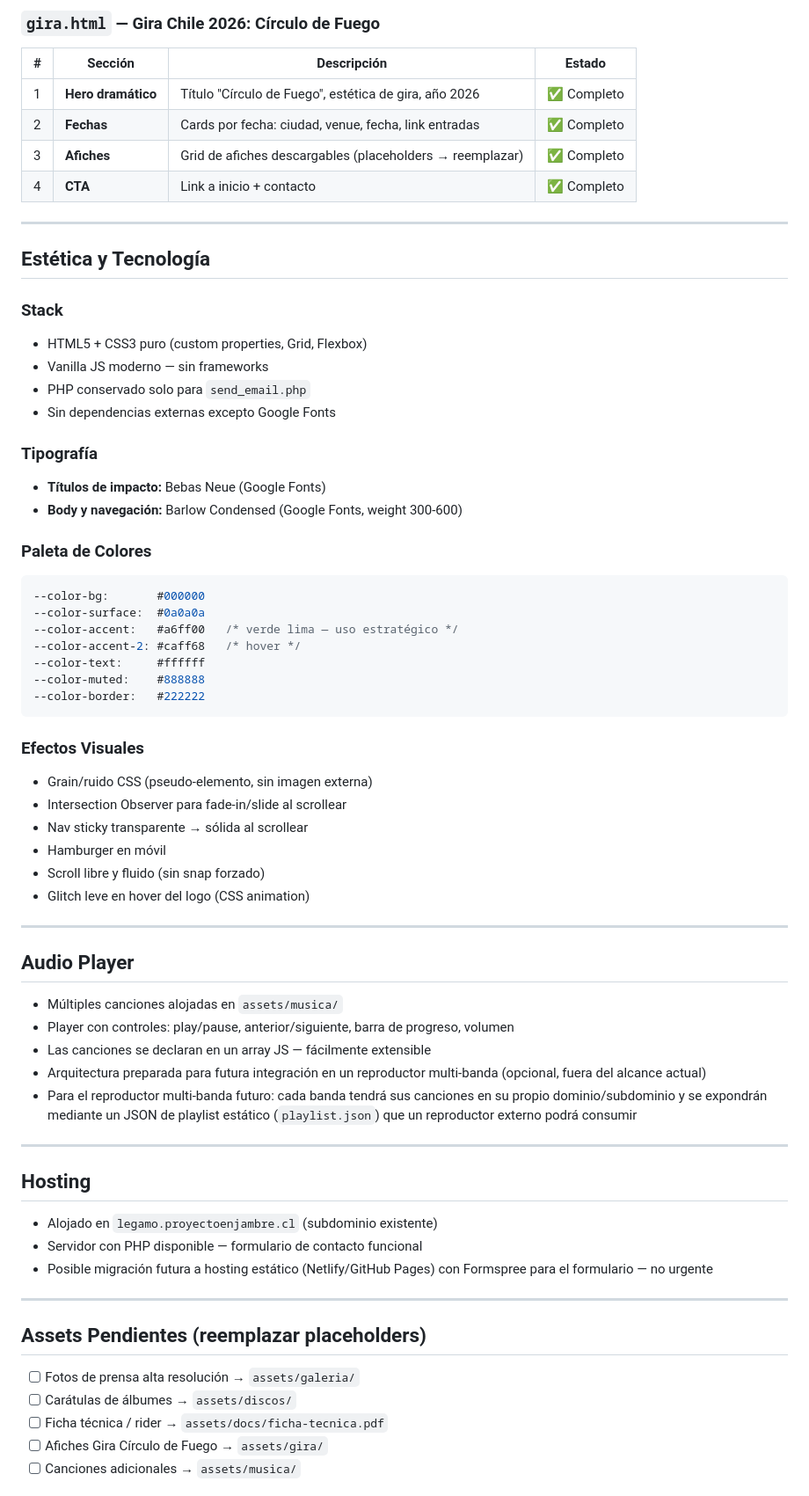
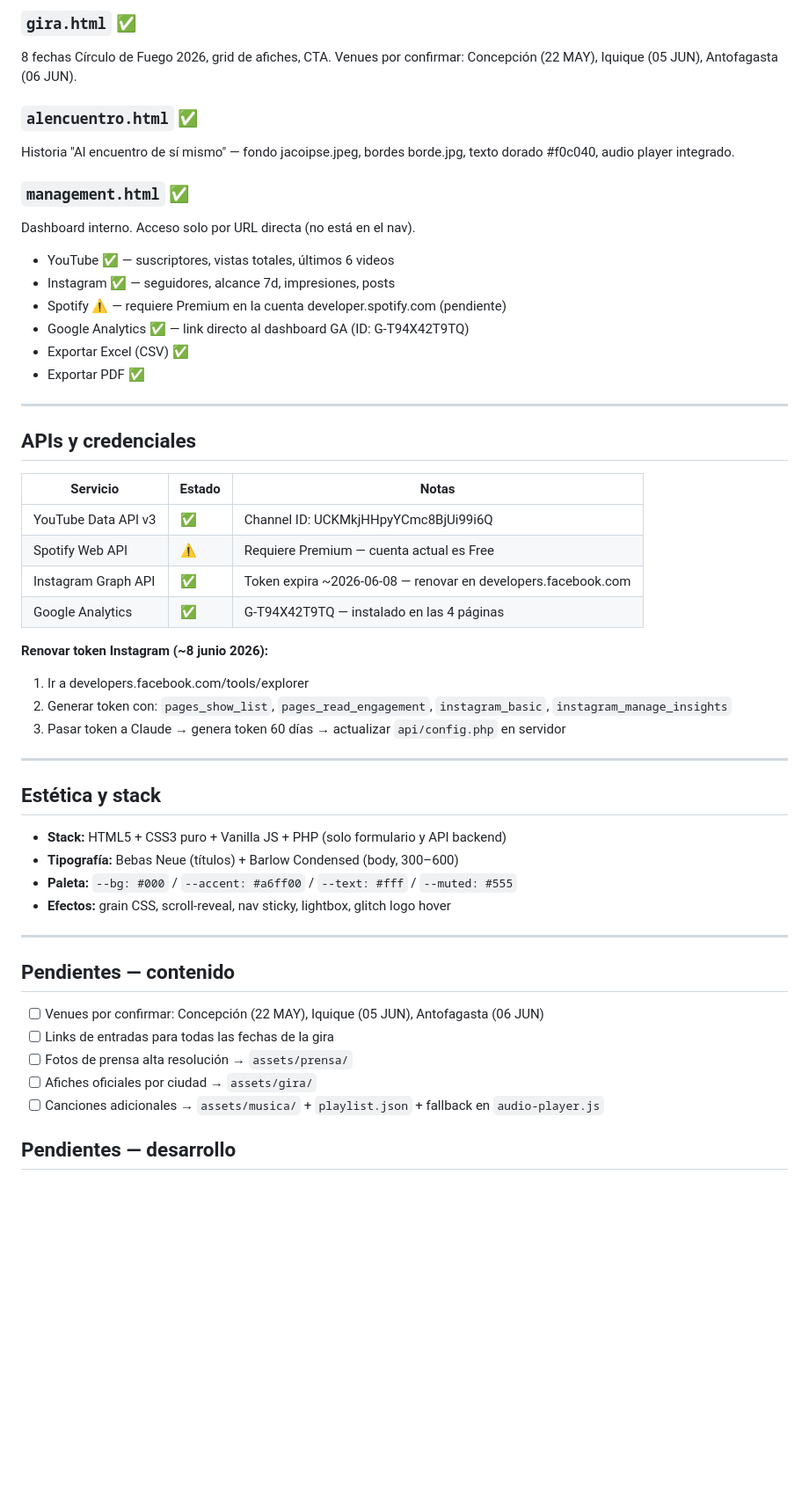
Before and after one commit to ttruucoo/Legamo, a Markdown page: PLAN.md, the part around one of its changes. Shown at 88% size. GitHub-like rendering; blank space fills up the shorter version.

````diff
--- a/PLAN.md
+++ b/PLAN.md
@@ -70,67 +65,54 @@ legamo/
 
-### `gira.html` — Gira Chile 2026: Círculo de Fuego
-| # | Sección | Descripción | Estado |
-|---|---|---|---|
-| 1 | **Hero dramático** | Título "Círculo de Fuego", estética de gira, año 2026 | ✅ Completo |
-| 2 | **Fechas** | Cards por fecha: ciudad, venue, fecha, link entradas | ✅ Completo |
-| 3 | **Afiches** | Grid de afiches descargables (placeholders → reemplazar) | ✅ Completo |
-| 4 | **CTA** | Link a inicio + contacto | ✅ Completo |
+### `gira.html` ✅
+8 fechas Círculo de Fuego 2026, grid de afiches, CTA.
+Venues por confirmar: Concepción (22 MAY), Iquique (05 JUN), Antofagasta (06 JUN).
+
+### `alencuentro.html` ✅
+Historia "Al encuentro de sí mismo" — fondo jacoipse.jpeg, bordes borde.jpg, texto dorado #f0c040, audio player integrado.
+
+### `management.html` ✅
+Dashboard interno. Acceso solo por URL directa (no está en el nav).
+- YouTube ✅ — suscriptores, vistas totales, últimos 6 videos
+- Instagram ✅ — seguidores, alcance 7d, impresiones, posts
+- Spotify ⚠️ — requiere Premium en la cuenta developer.spotify.com (pendiente)
+- Google Analytics ✅ — link directo al dashboard GA (ID: G-T94X42T9TQ)
+- Exportar Excel (CSV) ✅
+- Exportar PDF ✅
 
 ---
 
-## Estética y Tecnología
+## APIs y credenciales
 
-### Stack
-- HTML5 + CSS3 puro (custom properties, Grid, Flexbox)
-- Vanilla JS moderno — sin frameworks
-- PHP conservado solo para `send_email.php`
-- Sin dependencias externas excepto Google Fonts
+| Servicio | Estado | Notas |
+|---|---|---|
+| YouTube Data API v3 | ✅ | Channel ID: UCKMkjHHpyYCmc8BjUi99i6Q |
+| Spotify Web API | ⚠️ | Requiere Premium — cuenta actual es Free |
+| Instagram Graph API | ✅ | Token expira ~2026-06-08 — renovar en developers.facebook.com |
+| Google Analytics | ✅ | G-T94X42T9TQ — instalado en las 4 páginas |
 
-### Tipografía
-- **Títulos de impacto:** Bebas Neue (Google Fonts)
-- **Body y navegación:** Barlow Condensed (Google Fonts, weight 300-600)
-
-### Paleta de Colores
-```css
---color-bg:       #000000
---color-surface:  #0a0a0a
---color-accent:   #a6ff00   /* verde lima — uso estratégico */
---color-accent-2: #caff68   /* hover */
---color-text:     #ffffff
---color-muted:    #888888
---color-border:   #222222
-```
-
-### Efectos Visuales
-- Grain/ruido CSS (pseudo-elemento, sin imagen externa)
-- Intersection Observer para fade-in/slide al scrollear
-- Nav sticky transparente → sólida al scrollear
-- Hamburger en móvil
-- Scroll libre y fluido (sin snap forzado)
-- Glitch leve en hover del logo (CSS animation)
+**Renovar token Instagram (~8 junio 2026):**
+1. Ir a developers.facebook.com/tools/explorer
+2. Generar token con: `pages_show_list`, `pages_read_engagement`, `instagram_basic`, `instagram_manage_insights`
+3. Pasar token a Claude → genera token 60 días → actualizar `api/config.php` en servidor
 
 ---
 
-## Audio Player
-- Múltiples canciones alojadas en `assets/musica/`
-- Player con controles: play/pause, anterior/siguiente, barra de progreso, volumen
-- Las canciones se declaran en un array JS — fácilmente extensible
-- Arquitectura preparada para futura integración en un reproductor multi-banda (opcional, fuera del alcance actual)
-- Para el reproductor multi-banda futuro: cada banda tendrá sus canciones en su propio dominio/subdominio y se expondrán mediante un JSON de playlist estático (`playlist.json`) que un reproductor externo podrá consumir
+## Estética y stack
+
+- **Stack:** HTML5 + CSS3 puro + Vanilla JS + PHP (solo formulario y API backend)
+- **Tipografía:** Bebas Neue (títulos) + Barlow Condensed (body, 300–600)
+- **Paleta:** `--bg: #000` / `--accent: #a6ff00` / `--text: #fff` / `--muted: #555`
+- **Efectos:** grain CSS, scroll-reveal, nav sticky, lightbox, glitch logo hover
 
 ---
 
-## Hosting
-- Alojado en `legamo.proyectoenjambre.cl` (subdominio existente)
-- Servidor con PHP disponible — formulario de contacto funcional
-- Posible migración futura a hosting estático (Netlify/GitHub Pages) con Formspree para el formulario — no urgente
+## Pendientes — contenido
 
----
+- [ ] Venues por confirmar: Concepción (22 MAY), Iquique (05 JUN), Antofagasta (06 JUN)
+- [ ] Links de entradas para todas las fechas de la gira
+- [ ] Fotos de prensa alta resolución → `assets/prensa/`
+- [ ] Afiches oficiales por ciudad → `assets/gira/`
+- [ ] Canciones adicionales → `assets/musica/` + `playlist.json` + fallback en `audio-player.js`
 
-## Assets Pendientes (reemplazar placeholders)
-- [ ] Fotos de prensa alta resolución → `assets/galeria/`
-- [ ] Carátulas de álbumes → `assets/discos/`
-- [ ] Ficha técnica / rider → `assets/docs/ficha-tecnica.pdf`
-- [ ] Afiches Gira Círculo de Fuego → `assets/gira/`
-- [ ] Canciones adicionales → `assets/musica/`
+## Pendientes — desarrollo
 
````
Also changed, not shown: other parts of PLAN.md (+46 -109 lines).
